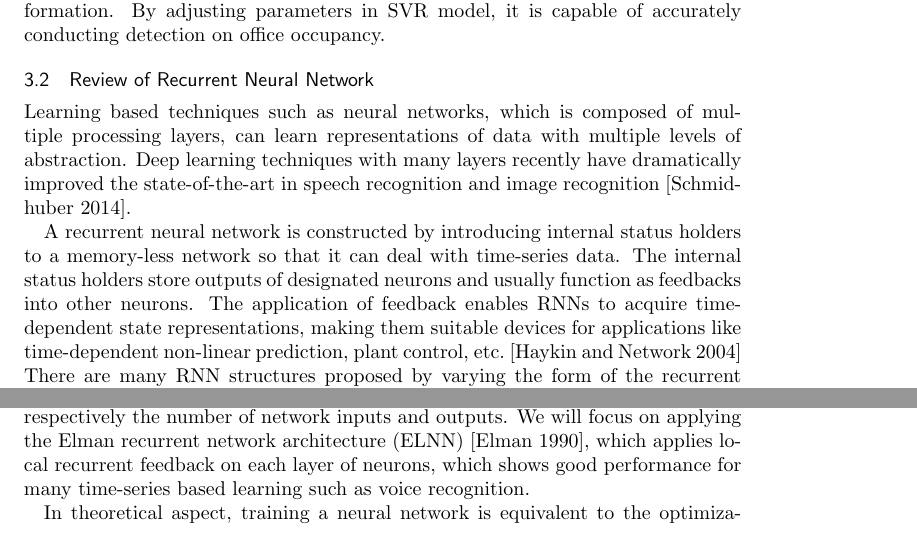
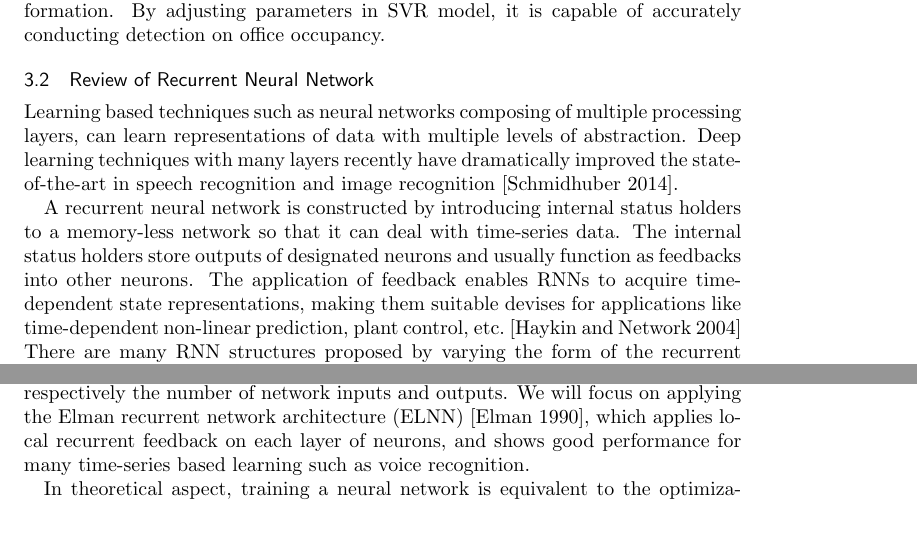
Before and after one commit to haibaosjtu/j_build_occup_det18, a LaTeX paper (j_build_occup_det16.tex, which reads machine_learning_review.tex): two parts of page 7 of 24, joined at a grey line, cut so that both start at the same text. Compiled offline with pdfLaTeX.

Commit message:
Update machine_learning_review.tex

```diff
--- a/machine_learning_review.tex
+++ b/machine_learning_review.tex
@@ -89,7 +89,7 @@ $\lambda$, it can be calculated as follows
 Putting it together enables us to apply SVR without knowing the concrete transformation. By adjusting parameters in SVR model, it is capable of accurately conducting detection on office occupancy.
 
 \subsection{Review of Recurrent Neural Network }
-Learning based techniques such as neural networks, which is composed of
+Learning based techniques such as neural networks composing of
 multiple processing layers, can learn representations of data with
 multiple levels of abstraction. Deep learning techniques with many layers recently
 have dramatically improved the state-of-the-art
@@ -100,7 +100,7 @@ internal status holders to a memory-less network so that it can deal
 with time-series data. The internal status holders store outputs of
 designated neurons and usually function as feedbacks into other
 neurons. The application of feedback enables RNNs to acquire
-time-dependent state representations, making them suitable devices for
+time-dependent state representations, making them suitable devises for
 applications like time-dependent non-linear prediction, plant control,
 etc.~\cite{haykin2004compreh} There are many RNN structures
 proposed by varying the form of the recurrent
@@ -115,7 +115,7 @@ to empirical equation $N_{1,\ldots,k-1}=\frac15p+5$ and $N_k=2q$, where $N_i$
 is the size of $i$th layer, $p$ and $q$ are respectively the number of network
 inputs and outputs. We will focus on applying the Elman recurrent network
 architecture (ELNN)~\cite{elman1990finding}, which applies local
-recurrent feedback on each layer of neurons, which shows good
+recurrent feedback on each layer of neurons, and shows good
 performance for many time-series based learning such as voice
 recognition.
 
```
